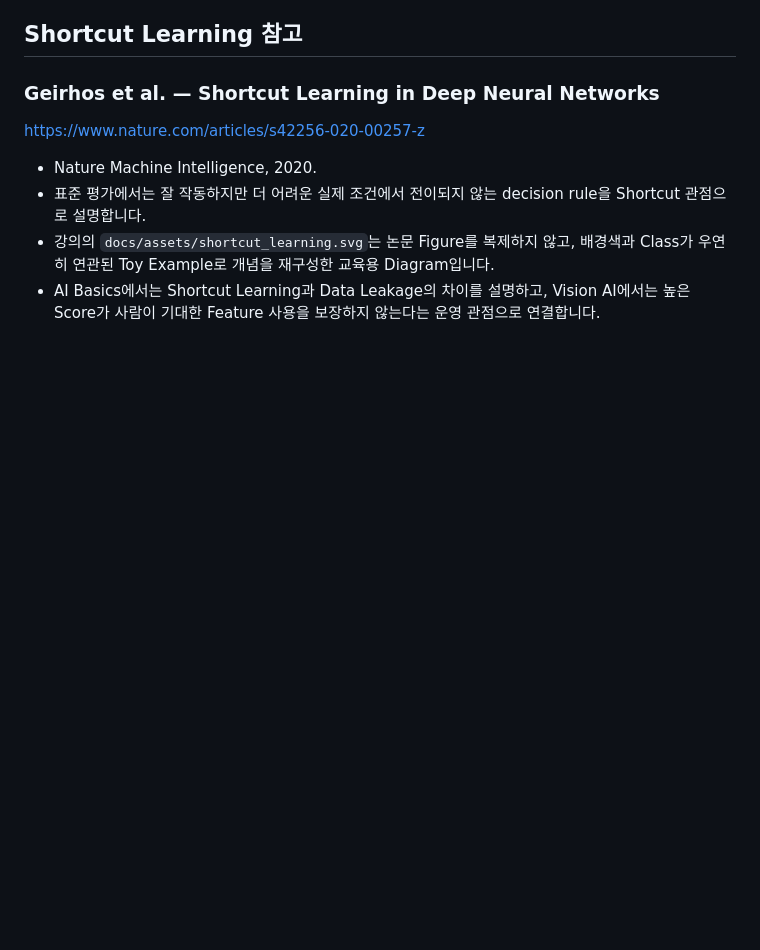
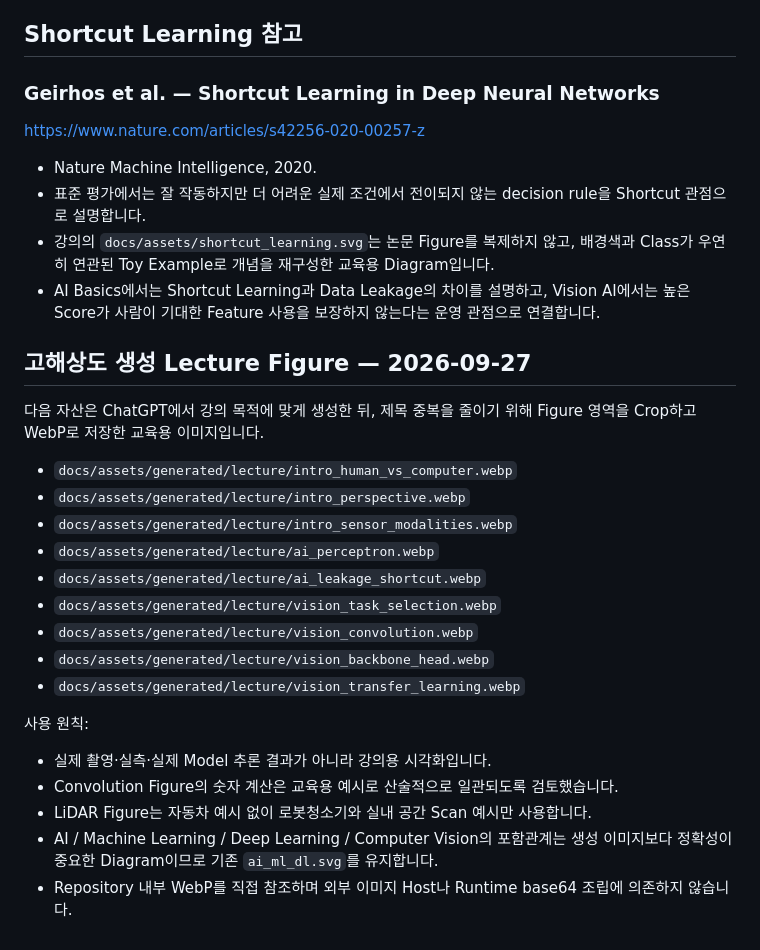
Before and after one commit to sh0427-han/vision_ai_lecture, a Markdown page: assets/SOURCES.md, the part around the change. Drawn GitHub-style; blank space fills up the shorter version.

Commit message:
Document generated high-resolution lecture figures

```diff
--- a/assets/SOURCES.md
+++ b/assets/SOURCES.md
@@ -194,3 +194,25 @@ https://www.nature.com/articles/s42256-020-00257-z
 - 표준 평가에서는 잘 작동하지만 더 어려운 실제 조건에서 전이되지 않는 decision rule을 Shortcut 관점으로 설명합니다.
 - 강의의 `docs/assets/shortcut_learning.svg`는 논문 Figure를 복제하지 않고, 배경색과 Class가 우연히 연관된 Toy Example로 개념을 재구성한 교육용 Diagram입니다.
 - AI Basics에서는 Shortcut Learning과 Data Leakage의 차이를 설명하고, Vision AI에서는 높은 Score가 사람이 기대한 Feature 사용을 보장하지 않는다는 운영 관점으로 연결합니다.
+
+
+## 고해상도 생성 Lecture Figure — 2026-09-27
+
+다음 자산은 ChatGPT에서 강의 목적에 맞게 생성한 뒤, 제목 중복을 줄이기 위해 Figure 영역을 Crop하고 WebP로 저장한 교육용 이미지입니다.
+
+- `docs/assets/generated/lecture/intro_human_vs_computer.webp`
+- `docs/assets/generated/lecture/intro_perspective.webp`
+- `docs/assets/generated/lecture/intro_sensor_modalities.webp`
+- `docs/assets/generated/lecture/ai_perceptron.webp`
+- `docs/assets/generated/lecture/ai_leakage_shortcut.webp`
+- `docs/assets/generated/lecture/vision_task_selection.webp`
+- `docs/assets/generated/lecture/vision_convolution.webp`
+- `docs/assets/generated/lecture/vision_backbone_head.webp`
+- `docs/assets/generated/lecture/vision_transfer_learning.webp`
+
+사용 원칙:
+- 실제 촬영·실측·실제 Model 추론 결과가 아니라 강의용 시각화입니다.
+- Convolution Figure의 숫자 계산은 교육용 예시로 산술적으로 일관되도록 검토했습니다.
+- LiDAR Figure는 자동차 예시 없이 로봇청소기와 실내 공간 Scan 예시만 사용합니다.
+- AI / Machine Learning / Deep Learning / Computer Vision의 포함관계는 생성 이미지보다 정확성이 중요한 Diagram이므로 기존 `ai_ml_dl.svg`를 유지합니다.
+- Repository 내부 WebP를 직접 참조하며 외부 이미지 Host나 Runtime base64 조립에 의존하지 않습니다.
```
